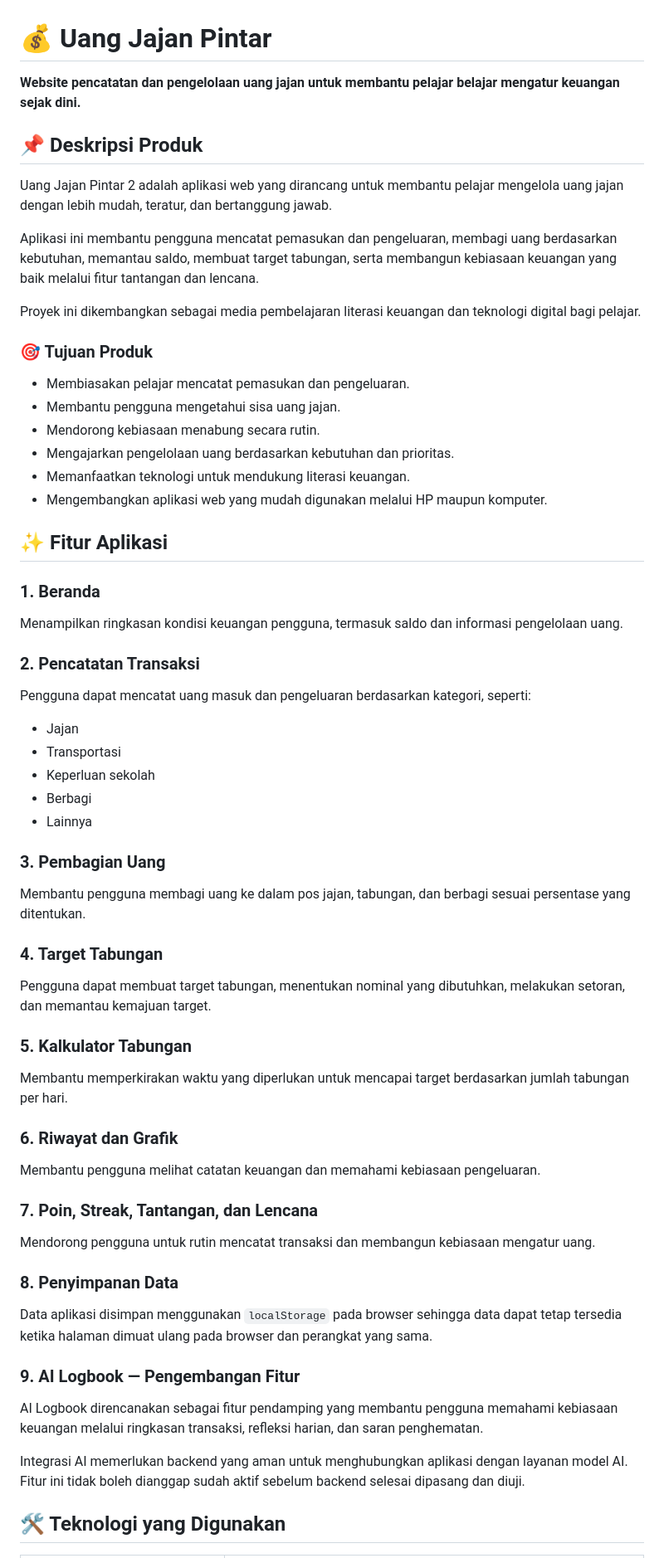
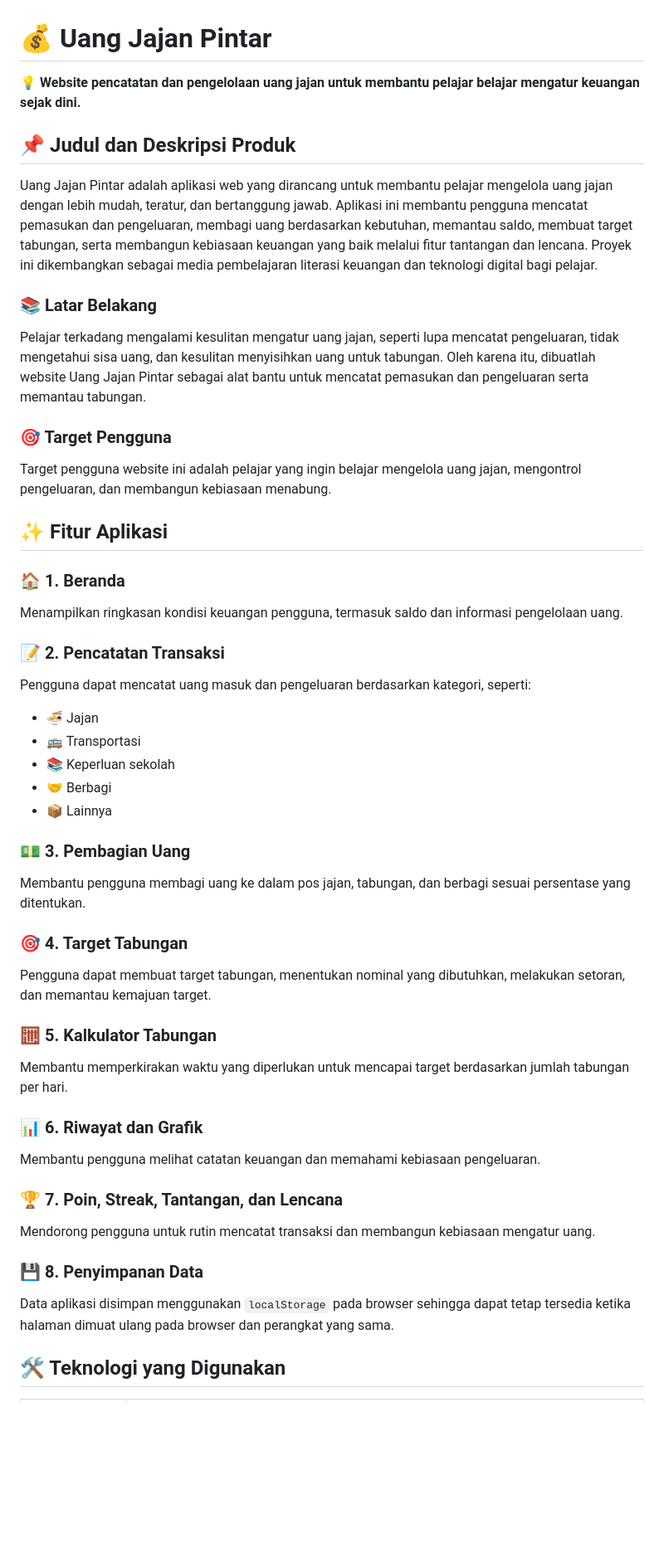
Before and after one commit to sifaidha27/uang-jajan-pintar2, a Markdown page: README.md, the part around one of its changes. Shown at 83% size. Drawn GitHub-style; blank space fills up the shorter version.

Commit message:
Revise README for clarity and structure
Updated README.md to enhance clarity and structure, including improved product description, user target, and feature details.

```diff
--- a/README.md
+++ b/README.md
@@ -1,59 +1,49 @@
 # 💰 Uang Jajan Pintar
 
-**Website pencatatan dan pengelolaan uang jajan untuk membantu pelajar belajar mengatur keuangan sejak dini.**
+**💡 Website pencatatan dan pengelolaan uang jajan untuk membantu pelajar belajar mengatur keuangan sejak dini.**
 
-## 📌 Deskripsi Produk
+## 📌 Judul dan Deskripsi Produk
 
-Uang Jajan Pintar 2 adalah aplikasi web yang dirancang untuk membantu pelajar mengelola uang jajan dengan lebih mudah, teratur, dan bertanggung jawab.
+Uang Jajan Pintar adalah aplikasi web yang dirancang untuk membantu pelajar mengelola uang jajan dengan lebih mudah, teratur, dan bertanggung jawab. Aplikasi ini membantu pengguna mencatat pemasukan dan pengeluaran, membagi uang berdasarkan kebutuhan, memantau saldo, membuat target tabungan, serta membangun kebiasaan keuangan yang baik melalui fitur tantangan dan lencana. Proyek ini dikembangkan sebagai media pembelajaran literasi keuangan dan teknologi digital bagi pelajar.
 
-Aplikasi ini membantu pengguna mencatat pemasukan dan pengeluaran, membagi uang berdasarkan kebutuhan, memantau saldo, membuat target tabungan, serta membangun kebiasaan keuangan yang baik melalui fitur tantangan dan lencana.
+### 📚 Latar Belakang
 
-Proyek ini dikembangkan sebagai media pembelajaran literasi keuangan dan teknologi digital bagi pelajar.
+Pelajar terkadang mengalami kesulitan mengatur uang jajan, seperti lupa mencatat pengeluaran, tidak mengetahui sisa uang, dan kesulitan menyisihkan uang untuk tabungan. Oleh karena itu, dibuatlah website Uang Jajan Pintar sebagai alat bantu untuk mencatat pemasukan dan pengeluaran serta memantau tabungan.
 
-### 🎯 Tujuan Produk
+### 🎯 Target Pengguna
 
-- Membiasakan pelajar mencatat pemasukan dan pengeluaran.
-- Membantu pengguna mengetahui sisa uang jajan.
-- Mendorong kebiasaan menabung secara rutin.
-- Mengajarkan pengelolaan uang berdasarkan kebutuhan dan prioritas.
-- Memanfaatkan teknologi untuk mendukung literasi keuangan.
-- Mengembangkan aplikasi web yang mudah digunakan melalui HP maupun komputer.
+Target pengguna website ini adalah pelajar yang ingin belajar mengelola uang jajan, mengontrol pengeluaran, dan membangun kebiasaan menabung.
 
 ## ✨ Fitur Aplikasi
 
-### 1. Beranda
+### 🏠 1. Beranda
 Menampilkan ringkasan kondisi keuangan pengguna, termasuk saldo dan informasi pengelolaan uang.
 
-### 2. Pencatatan Transaksi
+### 📝 2. Pencatatan Transaksi
 Pengguna dapat mencatat uang masuk dan pengeluaran berdasarkan kategori, seperti:
-- Jajan
-- Transportasi
-- Keperluan sekolah
-- Berbagi
-- Lainnya
+- 🍜 Jajan
+- 🚌 Transportasi
+- 📚 Keperluan sekolah
+- 🤝 Berbagi
+- 📦 Lainnya
 
-### 3. Pembagian Uang
+### 💵 3. Pembagian Uang
 Membantu pengguna membagi uang ke dalam pos jajan, tabungan, dan berbagi sesuai persentase yang ditentukan.
 
-### 4. Target Tabungan
+### 🎯 4. Target Tabungan
 Pengguna dapat membuat target tabungan, menentukan nominal yang dibutuhkan, melakukan setoran, dan memantau kemajuan target.
 
-### 5. Kalkulator Tabungan
+### 🧮 5. Kalkulator Tabungan
 Membantu memperkirakan waktu yang diperlukan untuk mencapai target berdasarkan jumlah tabungan per hari.
 
-### 6. Riwayat dan Grafik
+### 📊 6. Riwayat dan Grafik
 Membantu pengguna melihat catatan keuangan dan memahami kebiasaan pengeluaran.
 
-### 7. Poin, Streak, Tantangan, dan Lencana
+### 🏆 7. Poin, Streak, Tantangan, dan Lencana
 Mendorong pengguna untuk rutin mencatat transaksi dan membangun kebiasaan mengatur uang.
 
-### 8. Penyimpanan Data
-Data aplikasi disimpan menggunakan `localStorage` pada browser sehingga data dapat tetap tersedia ketika halaman dimuat ulang pada browser dan perangkat yang sama.
-
-### 9. AI Logbook — Pengembangan Fitur
-AI Logbook direncanakan sebagai fitur pendamping yang membantu pengguna memahami kebiasaan keuangan melalui ringkasan transaksi, refleksi harian, dan saran penghematan.
-
-Integrasi AI memerlukan backend yang aman untuk menghubungkan aplikasi dengan layanan model AI. Fitur ini tidak boleh dianggap sudah aktif sebelum backend selesai dipasang dan diuji.
+### 💾 8. Penyimpanan Data
+Data aplikasi disimpan menggunakan `localStorage` pada browser sehingga dapat tetap tersedia ketika halaman dimuat ulang pada browser dan perangkat yang sama.
 
 ## 🛠️ Teknologi yang Digunakan
 
```
Also changed, not shown: other parts of README.md (+39 -96 lines).
